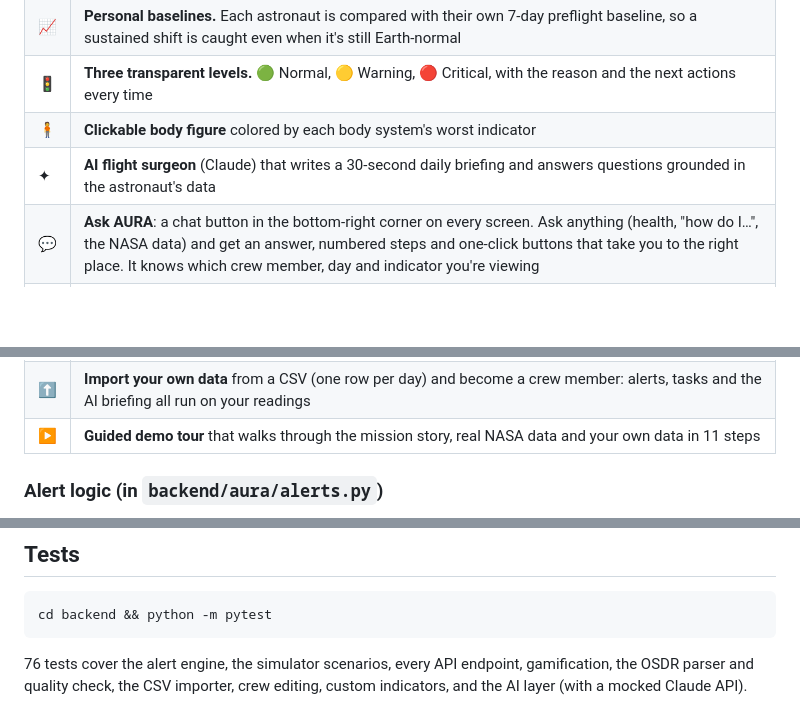
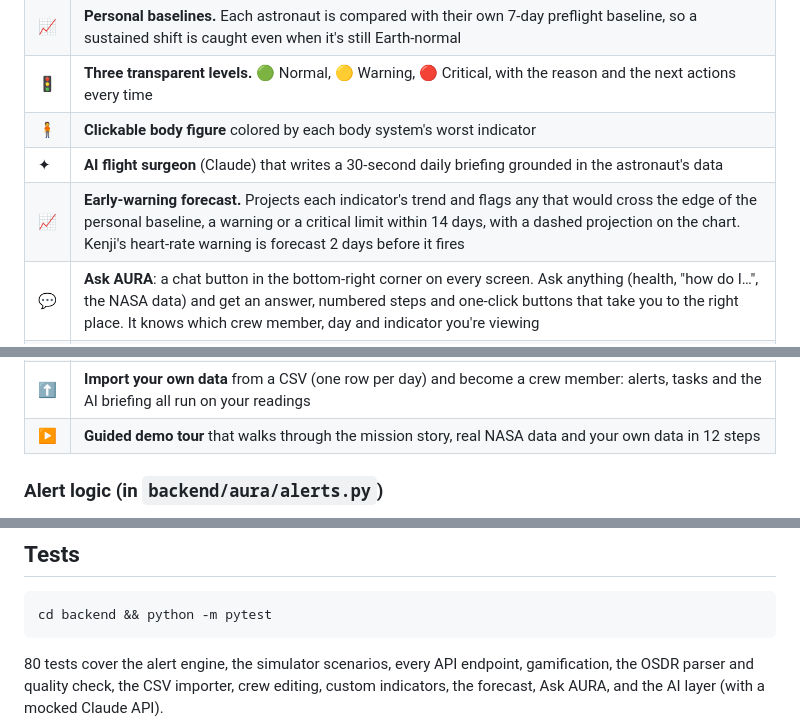
Before and after one commit to Ibrahim278/AURA-Autonomous-Unified-Risk-Assessment, a Markdown page: README.md, 3 parts joined by grey strips. Drawn GitHub-style; blank space fills up the shorter version.

````diff
--- a/README.md
+++ b/README.md
@@ -29,7 +29,8 @@ already being abnormal *for that person*.
 | 📈 | **Personal baselines.** Each astronaut is compared with their own 7-day preflight baseline, so a sustained shift is caught even when it's still Earth-normal |
 | 🚦 | **Three transparent levels.** 🟢 Normal, 🟡 Warning, 🔴 Critical, with the reason and the next actions every time |
 | 🧍 | **Clickable body figure** colored by each body system's worst indicator |
-| ✦ | **AI flight surgeon** (Claude) that writes a 30-second daily briefing and answers questions grounded in the astronaut's data |
+| ✦ | **AI flight surgeon** (Claude) that writes a 30-second daily briefing grounded in the astronaut's data |
+| 📈 | **Early-warning forecast.** Projects each indicator's trend and flags any that would cross the edge of the personal baseline, a warning or a critical limit within 14 days, with a dashed projection on the chart. Kenji's heart-rate warning is forecast 2 days before it fires |
 | 💬 | **Ask AURA**: a chat button in the bottom-right corner on every screen. Ask anything (health, "how do I…", the NASA data) and get an answer, numbered steps and one-click buttons that take you to the right place. It knows which crew member, day and indicator you're viewing |
 | 🎮 | **Gamified routine.** Daily tasks, streaks, points, levels and badges reward measuring regularly and following up on warnings |
 | ⏪ | **Mission replay** to see what AURA showed on any day, plus ISS, lunar surface and Mars transit environments |
@@ -37,7 +38,7 @@ already being abnormal *for that person*.
 | 👩‍🚀 | **Editable crew.** Add or edit up to 6 members: name, role, age, personal baselines and a health scenario (5 to choose from). The AI isn't told the scenario, so it has to find the pattern |
 | ➕ | **Custom indicators.** Add any measurement (body weight, HRV, steps, water intake, or your own) with its unit, typical range and warning/critical limits. It gets baselines, alerts, charts, check-ins, CSV import and AI coverage like the built-in ten |
 | ⬆ | **Import your own data** from a CSV (one row per day) and become a crew member: alerts, tasks and the AI briefing all run on your readings |
-| ▶ | **Guided demo tour** that walks through the mission story, real NASA data and your own data in 11 steps |
+| ▶ | **Guided demo tour** that walks through the mission story, real NASA data and your own data in 12 steps |
 
 ### Alert logic (in `backend/aura/alerts.py`)
 
@@ -195,6 +198,6 @@ Export the dataset with `python -m aura.simulator --out ../data` (from `backend/
 cd backend && python -m pytest
 ```
 
-76 tests cover the alert engine, the simulator scenarios, every API endpoint, gamification,
-the OSDR parser and quality check, the CSV importer, crew editing, custom indicators, and the AI layer (with a
+80 tests cover the alert engine, the simulator scenarios, every API endpoint, gamification,
+the OSDR parser and quality check, the CSV importer, crew editing, custom indicators, the forecast, Ask AURA, and the AI layer (with a
 mocked Claude API).
````
Also changed, not shown: other parts of README.md (+2 -0 lines), docs/DEMO_SCRIPT.md (+10 -9 lines), docs/screenshots/forecast.png (added), 10 other files.
